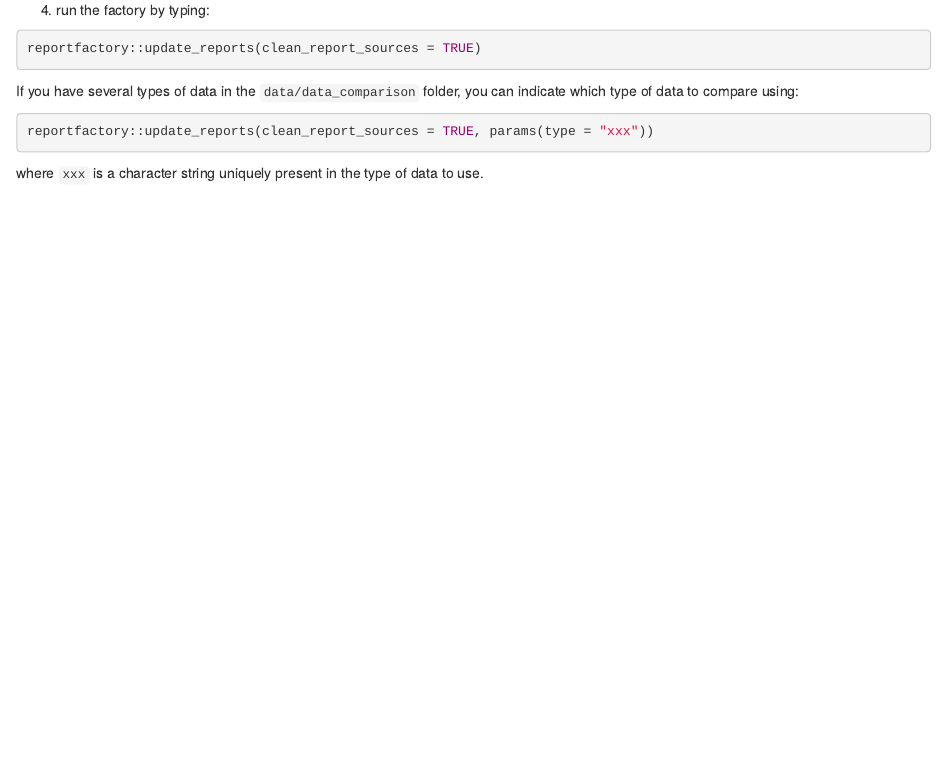
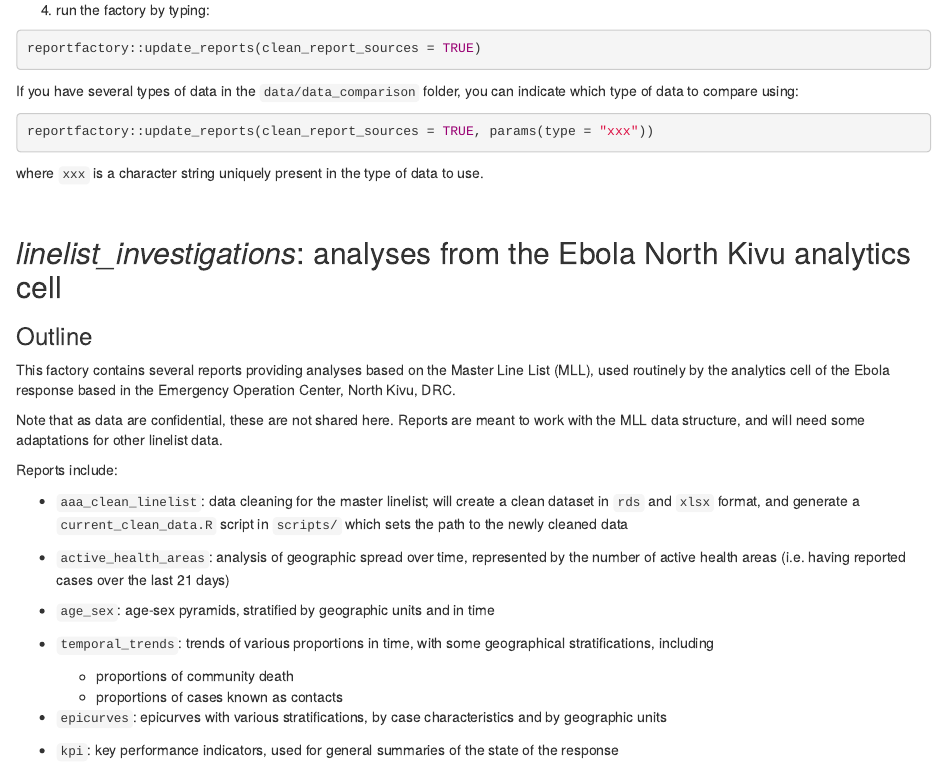
Before and after one commit to reconhub/report_factories_templates, an R Markdown document (README.Rmd): the page in a window 1100 px wide, from 710 px down. Rendered offline with R 4.5, knitr and Pandoc, with nearby package versions.

Commit message:
adding description of the linelist_investigation report

```diff
--- a/README.Rmd
+++ b/README.Rmd
@@ -73,3 +73,40 @@ where `xxx` is a character string uniquely present in the type of data to use.
 
 
 <br>
+
+
+## *linelist_investigations*: analyses from the Ebola North Kivu analytics cell
+
+### Outline
+
+This factory contains several reports providing analyses based on the Master
+Line List (MLL), used routinely by the analytics cell of the Ebola response
+based in the Emergency Operation Center, North Kivu, DRC.
+
+Note that as data are confidential, these are not shared here. Reports are meant
+to work with the MLL data structure, and will need some adaptations for other
+linelist data.
+
+Reports include:
+
+* `aaa_clean_linelist`: data cleaning for the master linelist; will create a
+  clean dataset in `rds` and `xlsx` format, and generate a
+  `current_clean_data.R` script in `scripts/` which sets the path to the newly
+  cleaned data
+
+* `active_health_areas`: analysis of geographic spread over time, represented by
+  the number of active health areas (i.e. having reported cases over the last 21
+  days)
+
+* `age_sex`: age-sex pyramids, stratified by geographic units and in time
+
+* `temporal_trends`: trends of various proportions in time, with some
+  geographical stratifications, including
+    + proportions of community death
+    + proportions of cases known as contacts
+
+* `epicurves`: epicurves with various stratifications, by case characteristics
+  and by geographic units
+
+* `kpi`: key performance indicators, used for general summaries of the state of
+  the response
```
